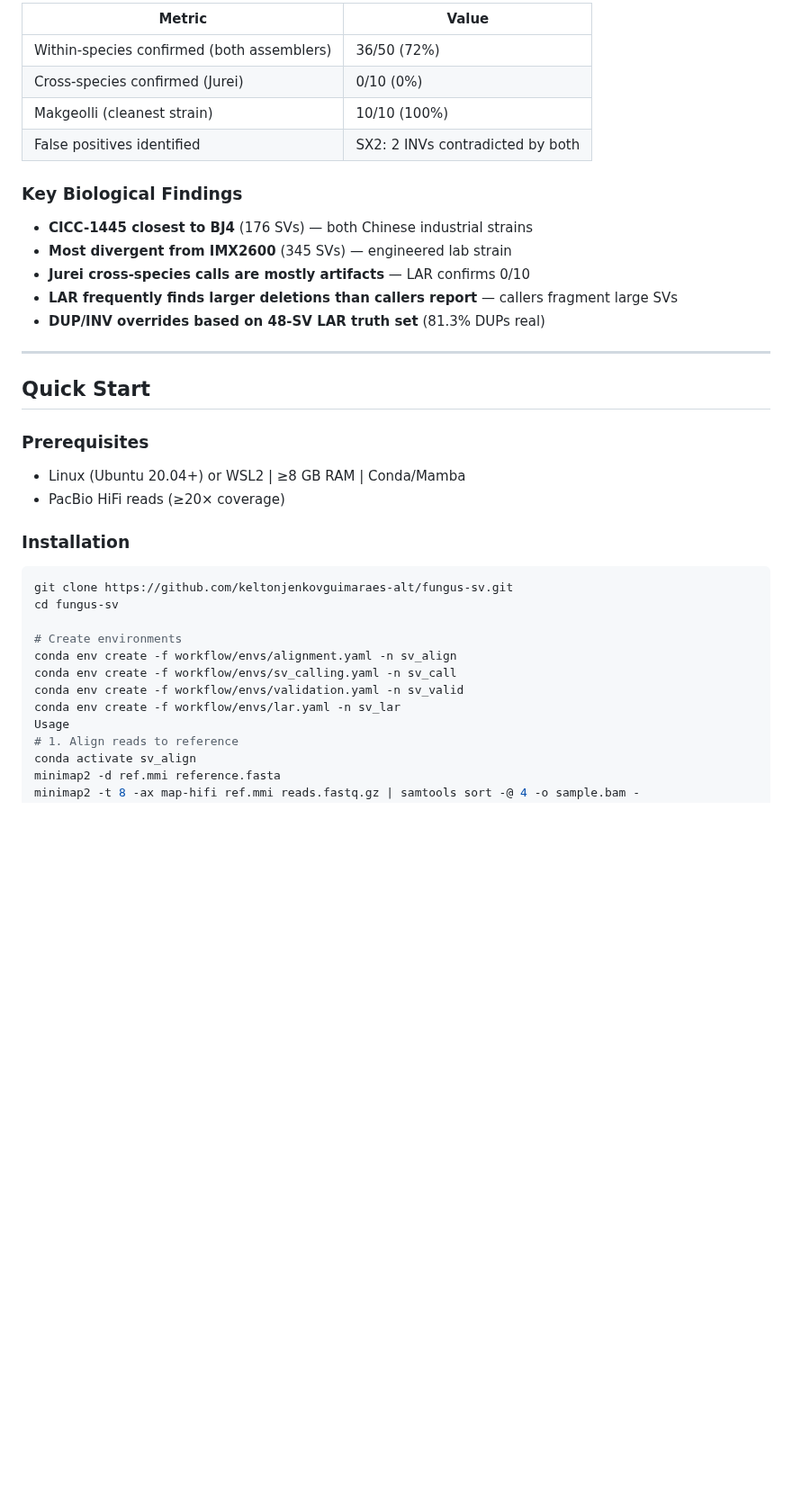
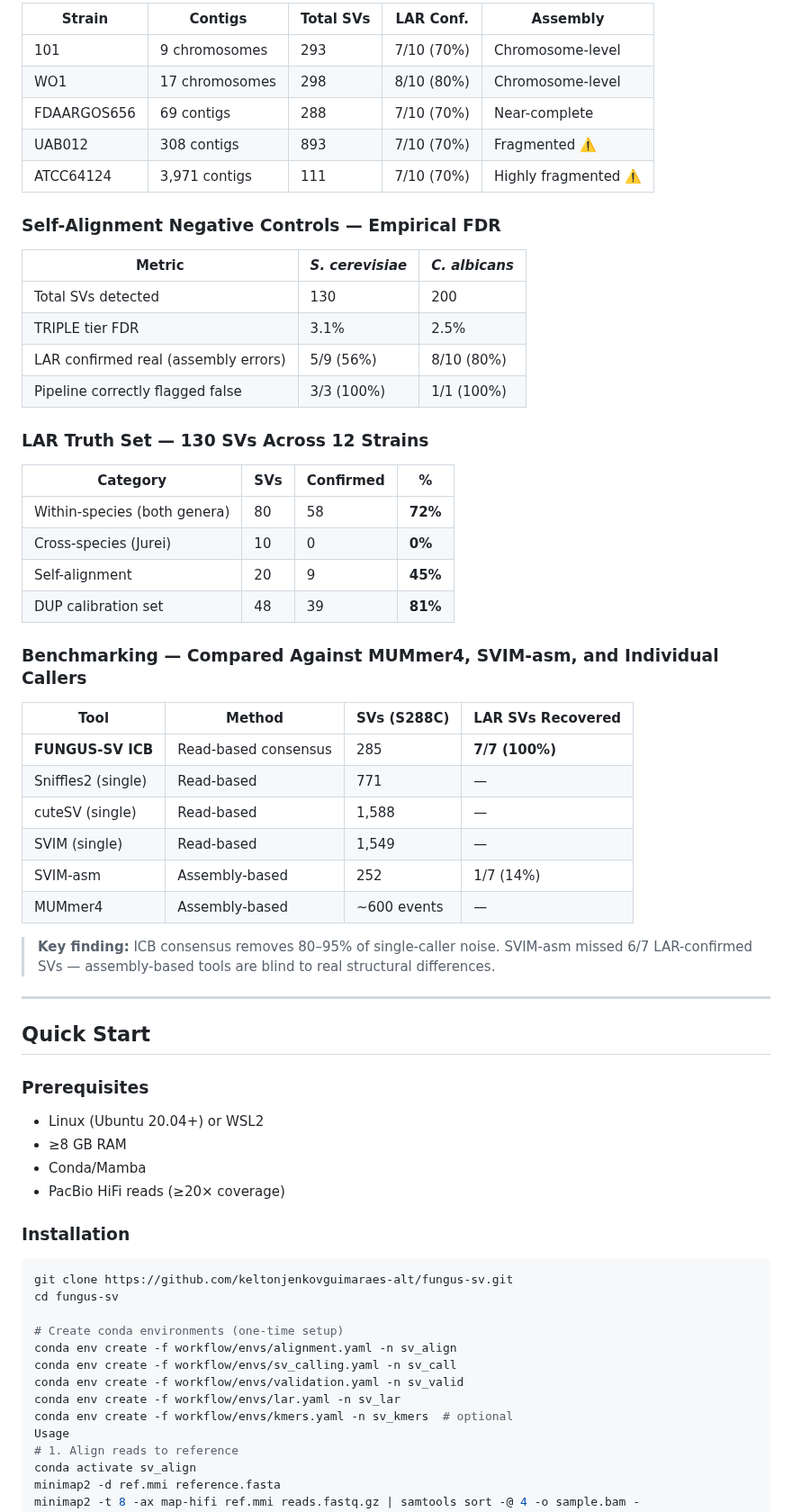
Before and after one commit to keltonjenkovguimaraes-alt/fungus-sv, a Markdown page: README.md, the part around one of its changes. Shown at 90% size. Rendered like a GitHub page; blank space fills up the shorter version.

```diff
--- a/README.md
+++ b/README.md
@@ -92,24 +103,51 @@ PacBio HiFi reads (*.fastq.gz)
 
-| Metric | Value |
-|--------|-------|
-| Within-species confirmed (both assemblers) | 36/50 (72%) |
-| Cross-species confirmed (Jurei) | 0/10 (0%) |
-| Makgeolli (cleanest strain) | 10/10 (100%) |
-| False positives identified | SX2: 2 INVs contradicted by both |
+| Strain | Contigs | Total SVs | LAR Conf. | Assembly |
+|--------|---------|-----------|-----------|----------|
+| 101 | 9 chromosomes | 293 | 7/10 (70%) | Chromosome-level |
+| WO1 | 17 chromosomes | 298 | 8/10 (80%) | Chromosome-level |
+| FDAARGOS656 | 69 contigs | 288 | 7/10 (70%) | Near-complete |
+| UAB012 | 308 contigs | 893 | 7/10 (70%) | Fragmented ⚠️ |
+| ATCC64124 | 3,971 contigs | 111 | 7/10 (70%) | Highly fragmented ⚠️ |
 
-### Key Biological Findings
-- **CICC-1445 closest to BJ4** (176 SVs) — both Chinese industrial strains
-- **Most divergent from IMX2600** (345 SVs) — engineered lab strain
-- **Jurei cross-species calls are mostly artifacts** — LAR confirms 0/10
-- **LAR frequently finds larger deletions than callers report** — callers fragment large SVs
-- **DUP/INV overrides based on 48-SV LAR truth set** (81.3% DUPs real)
+### Self-Alignment Negative Controls — Empirical FDR
+
+| Metric | *S. cerevisiae* | *C. albicans* |
+|--------|----------------|---------------|
+| Total SVs detected | 130 | 200 |
+| TRIPLE tier FDR | 3.1% | 2.5% |
+| LAR confirmed real (assembly errors) | 5/9 (56%) | 8/10 (80%) |
+| Pipeline correctly flagged false | 3/3 (100%) | 1/1 (100%) |
+
+### LAR Truth Set — 130 SVs Across 12 Strains
+
+| Category | SVs | Confirmed | % |
+|----------|-----|-----------|-----|
+| Within-species (both genera) | 80 | 58 | **72%** |
+| Cross-species (Jurei) | 10 | 0 | **0%** |
+| Self-alignment | 20 | 9 | **45%** |
+| DUP calibration set | 48 | 39 | **81%** |
+
+### Benchmarking — Compared Against MUMmer4, SVIM-asm, and Individual Callers
+
+| Tool | Method | SVs (S288C) | LAR SVs Recovered |
+|------|--------|-------------|-------------------|
+| **FUNGUS-SV ICB** | Read-based consensus | 285 | **7/7 (100%)** |
+| Sniffles2 (single) | Read-based | 771 | — |
+| cuteSV (single) | Read-based | 1,588 | — |
+| SVIM (single) | Read-based | 1,549 | — |
+| SVIM-asm | Assembly-based | 252 | 1/7 (14%) |
+| MUMmer4 | Assembly-based | ~600 events | — |
+
+> **Key finding:** ICB consensus removes 80–95% of single-caller noise. SVIM-asm missed 6/7 LAR-confirmed SVs — assembly-based tools are blind to real structural differences.
 
 ---
 
 ## Quick Start
 
 ### Prerequisites
-- Linux (Ubuntu 20.04+) or WSL2 | ≥8 GB RAM | Conda/Mamba
+- Linux (Ubuntu 20.04+) or WSL2
+- ≥8 GB RAM
+- Conda/Mamba
 - PacBio HiFi reads (≥20× coverage)
 
 ### Installation
@@ -118,11 +156,12 @@ PacBio HiFi reads (*.fastq.gz)
 git clone https://github.com/keltonjenkovguimaraes-alt/fungus-sv.git
 cd fungus-sv
 
-# Create environments
+# Create conda environments (one-time setup)
 conda env create -f workflow/envs/alignment.yaml -n sv_align
 conda env create -f workflow/envs/sv_calling.yaml -n sv_call
 conda env create -f workflow/envs/validation.yaml -n sv_valid
 conda env create -f workflow/envs/lar.yaml -n sv_lar
+conda env create -f workflow/envs/kmers.yaml -n sv_kmers  # optional
 Usage
 # 1. Align reads to reference
 conda activate sv_align
```
Also changed, not shown: other parts of README.md (+120 -89 lines).
